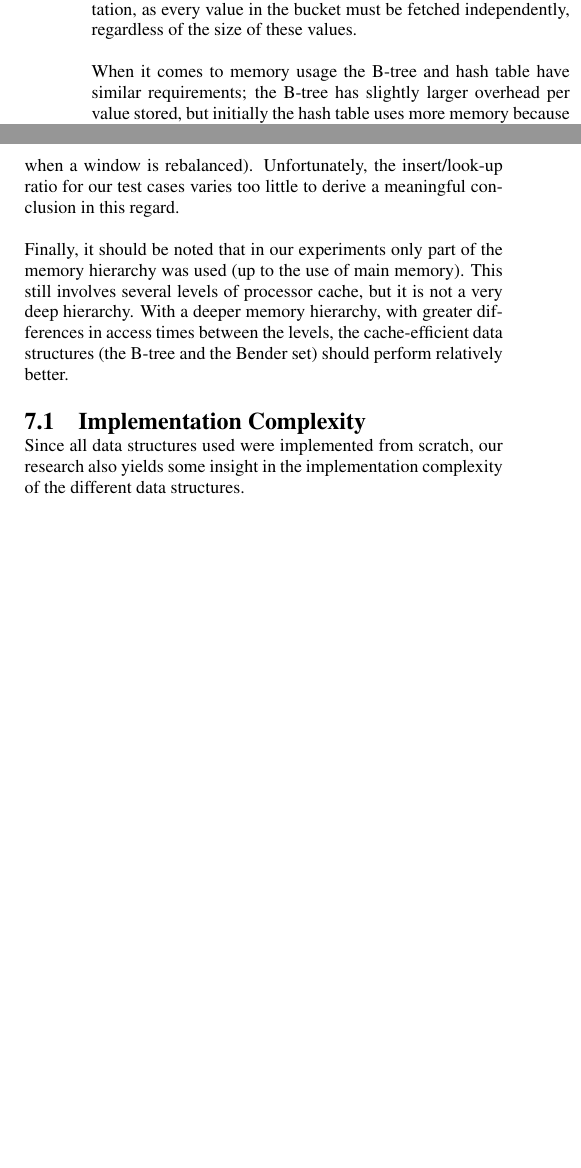
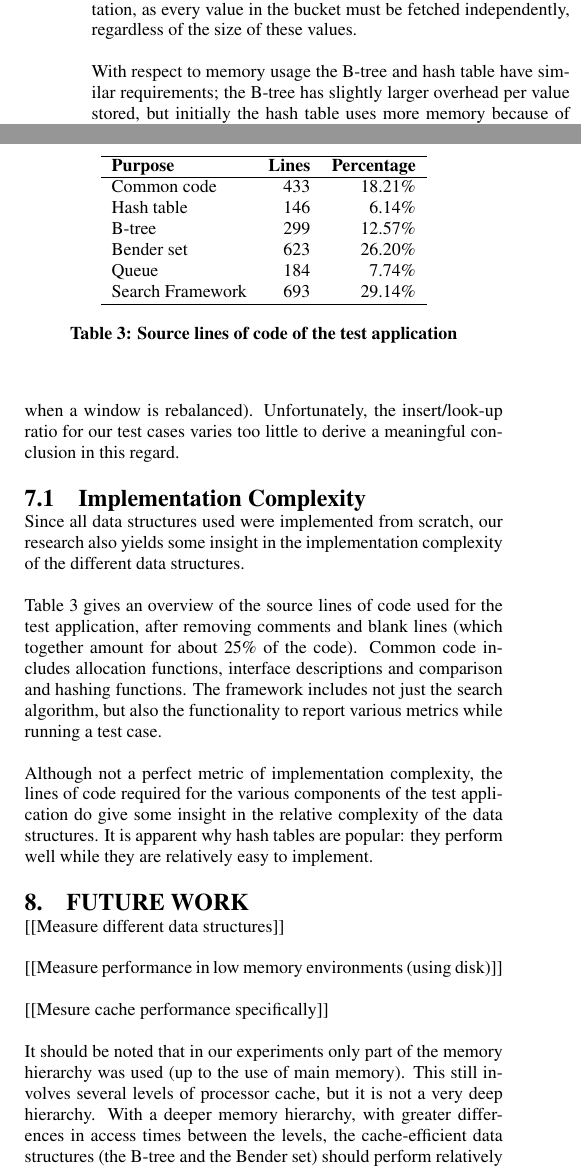
Before and after one commit to maksverver/BSc, a LaTeX paper (paper/paper.tex): two parts of the columns of page 8 of 9 before the commit and two parts of the columns of page 8 of 10 after it, joined at a grey line, cut so that both start at the same text, the shorter picture padded with empty space. Compiled offline with pdfLaTeX.

Commit message:
Updates to the paper draft.

```diff
--- a/paper/paper.tex
+++ b/paper/paper.tex
@@ -674,7 +674,7 @@ result more pages to be fetched for a query. The hash table does not have such a
 limitation, as every value in the bucket must be fetched independently, regardless
 of the size of these values.
 
-When it comes to memory usage the B-tree and hash table have similar requirements;
+With respect to memory usage the B-tree and hash table have similar requirements;
 the B-tree has slightly larger overhead per value stored, but initially the hash
 table uses more memory because of the space allocated for the index.
 
@@ -691,20 +691,56 @@ especially when a window is rebalanced). Unfortunately, the insert/look-up
 ratio for our test cases varies too little to derive a meaningful conclusion
 in this regard.
 
-Finally, it should be noted that in our experiments only part of the memory
+\subsection{Implementation Complexity}
+Since all data structures used were implemented from scratch, our research
+also yields some insight in the implementation complexity of the different
+data structures.
+
+\begin{table}
+\begin{center}
+\begin{tabular}{ l r r }
+\hline
+\textbf{Purpose} & \textbf{Lines} & \textbf{Percentage} \\
+\hline
+Common code       & 433 & 18.21\% \\
+Hash table        & 146 &  6.14\% \\
+B-tree            & 299 & 12.57\% \\
+Bender set        & 623 & 26.20\% \\
+Queue             & 184 &  7.74\% \\
+Search Framework  & 693 & 29.14\% \\
+\hline
+\end{tabular}
+\caption{Source lines of code of the test application}
+\label{tab-loc}
+\end{center}
+\end{table}
+
+Table \ref {tab-loc} gives an overview of the source lines of code used for
+the test application, after removing comments and blank lines (which together
+amount for about 25\% of the code). Common code includes allocation functions,
+interface descriptions and comparison and hashing functions. The framework
+includes not just the search algorithm, but also the functionality to report
+various metrics while running a test case.
+
+Although not a perfect metric of implementation complexity, the lines of code
+required for the various components of the test application do give some
+insight in the relative complexity of the data structures. It is apparent why
+hash tables are popular: they perform well while they are relatively easy to
+implement.
+
+\section{Future work}
+[[Measure different data structures]]
+
+[[Measure performance in low memory environments (using disk)]]
+
+[[Mesure cache performance specifically]]
+
+It should be noted that in our experiments only part of the memory
 hierarchy was used (up to the use of main memory). This still involves several
 levels of processor cache, but it is not a very deep hierarchy. With a deeper
 memory hierarchy, with greater differences in access times between the levels,
 the cache-efficient data structures (the B-tree and the Bender set) should
 perform relatively better.
-
-\subsection{Implementation Complexity}
-Since all data structures used were implemented from scratch, our research
-also yields some insight in the implementation complexity of the different
-data structures.
-
-
-
 
 \section{Conclusion}
 The experimental results clearly show that in terms of both memory usage and
```
